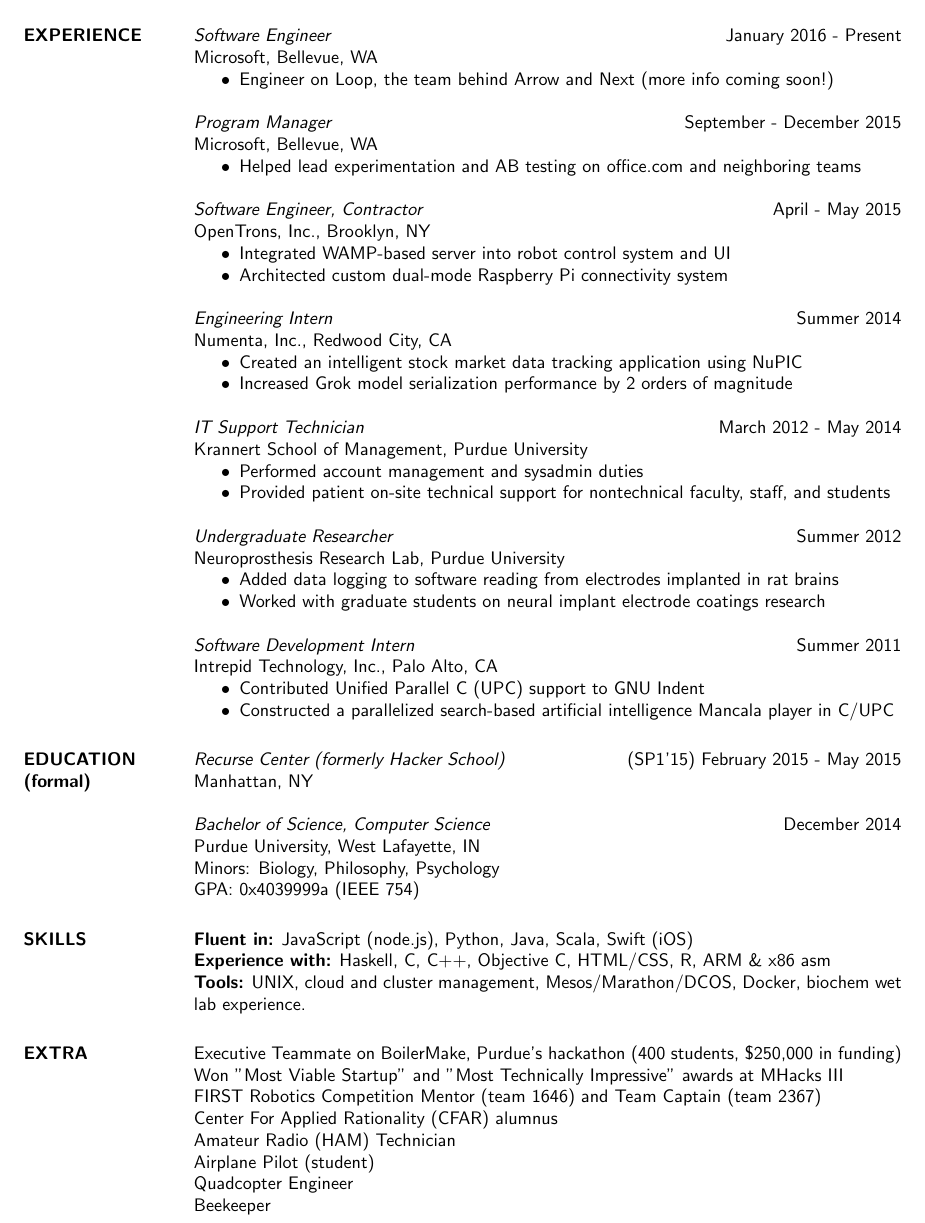
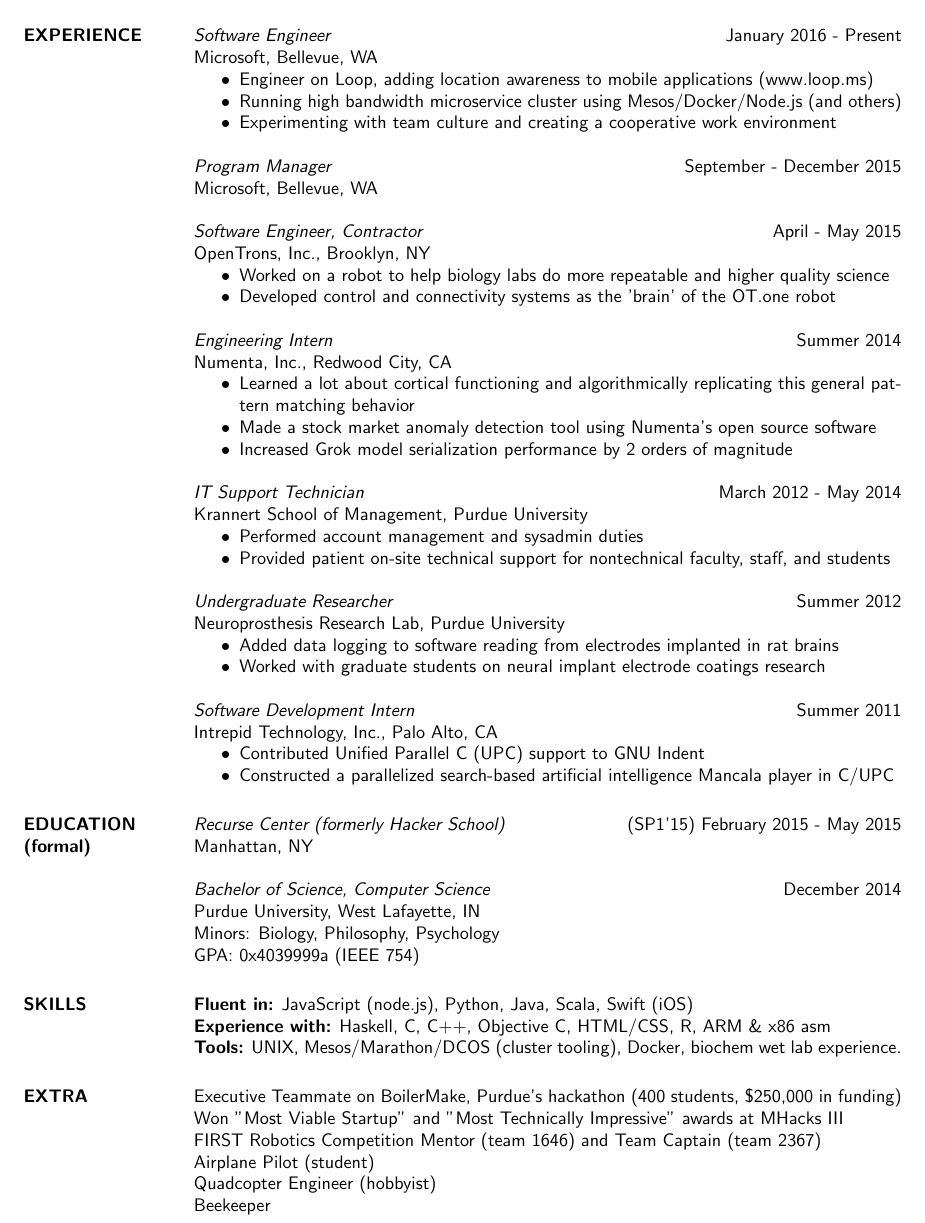
Before and after one commit to vsinha/vsinha.github.io, a LaTeX CV (viraj_sinha_resume.tex): part of the page, cut so that both start at the same text. Compiled offline with pdfLaTeX.

Commit message:
updated resume

```diff
--- a/viraj_sinha_resume.tex
+++ b/viraj_sinha_resume.tex
@@ -30,22 +30,22 @@
 	{\sl Software Engineer} \hfill January 2016 - Present\\
 		Microsoft, Bellevue, WA
 		\begin{itemize} \itemsep -2pt
-%		\item Working with Team Loop, building a contextual SDK for mobile applications
-		\item Engineer on Loop, the team behind Arrow and Next (more info coming soon!)
-%		\item Built and maintained large scale cluster infrastructure using Mesos, Marathon, Docker / node.js microservices
+		\item Engineer on Loop, adding location awareness to mobile applications (www.loop.ms)
+		\item Running high bandwidth microservice cluster using Mesos/Docker/Node.js (and others)
+		\item Experimenting with team culture and creating a cooperative work environment
 		\end{itemize}
 
 	{\sl Program Manager} \hfill September - December 2015\\
 		Microsoft, Bellevue, WA
-		\begin{itemize} \itemsep -2pt
-		\item Helped lead experimentation and AB testing on office.com and neighboring teams
-		\end{itemize}
+%		\begin{itemize} \itemsep -2pt
+%		\item Helped lead experimentation and AB testing on office.com and neighboring teams
+%		\end{itemize}
 
 	{\sl Software Engineer, Contractor} \hfill April - May 2015\\
 		OpenTrons, Inc., Brooklyn, NY
 		\begin{itemize} \itemsep -2pt
-		\item Integrated WAMP-based server into robot control system and UI
-		\item Architected custom dual-mode Raspberry Pi connectivity system
+		\item Worked on a robot to help biology labs do more repeatable and higher quality science
+		\item Developed control and connectivity systems as the 'brain' of the OT.one robot
 		\end{itemize}
 
 %	{\sl Recurse Center (formerly Hacker School) Never Graduate} \hfill Spring I 2015\\
@@ -58,7 +58,8 @@
 	{\sl Engineering Intern} \hfill Summer 2014\\
           Numenta, Inc., Redwood City, CA
 		\begin{itemize} \itemsep -2pt
-		\item Created an intelligent stock market data tracking application using NuPIC
+	   	\item Learned a lot about cortical functioning and algorithmically replicating this general pattern matching behavior
+		\item Made a stock market anomaly detection tool using Numenta's open source software
 		\item Increased Grok model serialization performance by 2 orders of magnitude
 		\end{itemize}
 
@@ -98,7 +99,7 @@
 \section{SKILLS}
 	{\bf Fluent in:} JavaScript (node.js), Python, Java, Scala, Swift (iOS)\\
  	{\bf Experience with:} Haskell, C, C++, Objective C, HTML/CSS, R, ARM \& x86 asm\\
-	{\bf Tools:} UNIX, cloud and cluster management, Mesos/Marathon/DCOS, Docker, biochem wet lab experience.
+	{\bf Tools:} UNIX, Mesos/Marathon/DCOS (cluster tooling), Docker, biochem wet lab experience.
 
 
 \section{EXTRA}
@@ -109,10 +110,10 @@
 %	FIRST Robotics Team Captain for Saint Francis High School Team 2367\\
 %	Co-Founder and Vice President of Student Think Tank for India (STTI) \\
 %	Semi-professional event and hobby photographer\\
-	Center For Applied Rationality (CFAR) alumnus\\
-	Amateur Radio (HAM) Technician\\
+%	Center For Applied Rationality (CFAR) alumnus\\
+%	Amateur Radio (HAM) Technician\\
 	Airplane Pilot (student)\\
-	Quadcopter Engineer\\
+	Quadcopter Engineer (hobbyist)\\
 	Beekeeper\\
 %	Vim user \\
 
```
Also changed, not shown: viraj_sinha_resume.pdf.
